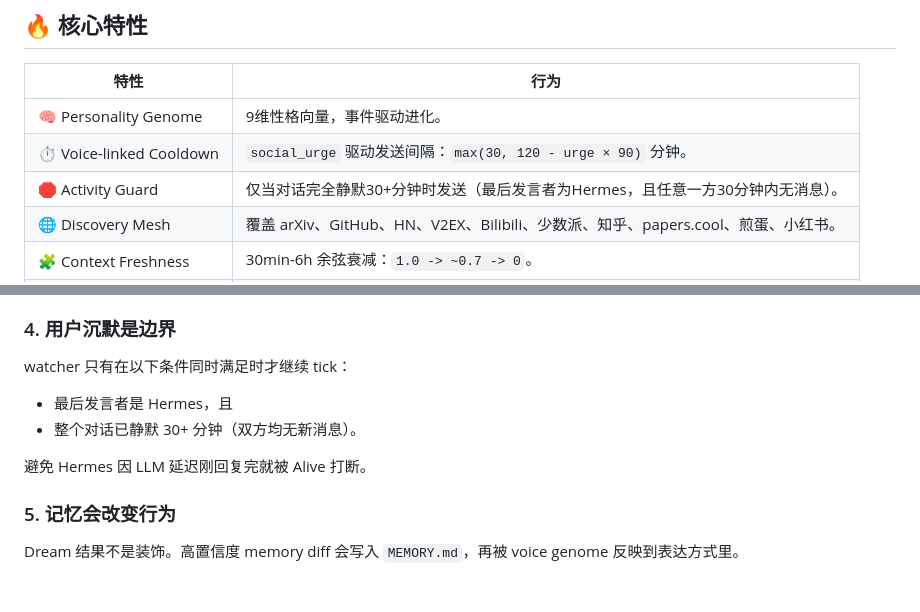
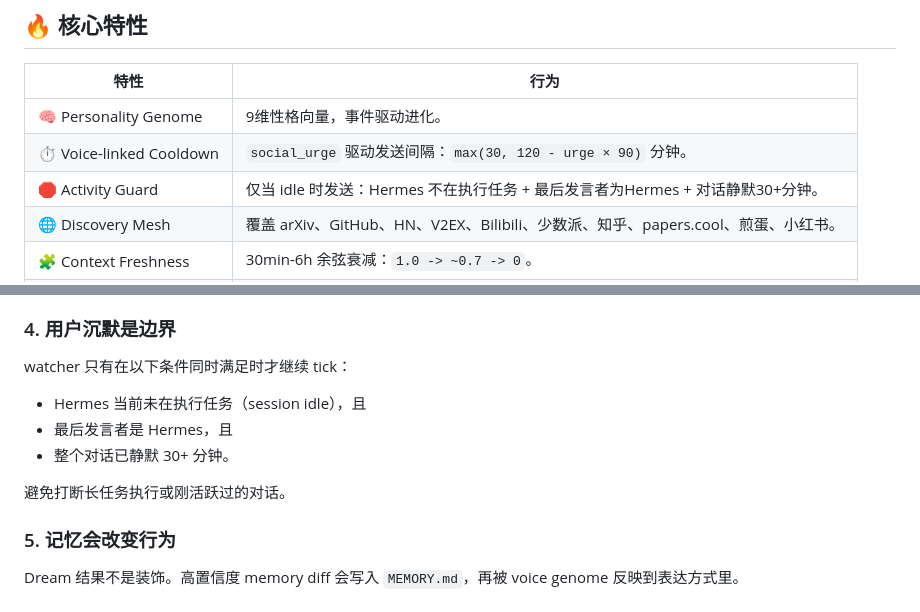
Before and after one commit to Awenforever/hermes-weekly-briefing, a Markdown page: hermes/hermes-alive/README_CN.md, 2 parts joined by grey strips. GitHub-like rendering.

Commit message:
docs: update README activity guard — idle = not working + last by Hermes + silent 30+ min

```diff
--- a/hermes/hermes-alive/README_CN.md
+++ b/hermes/hermes-alive/README_CN.md
@@ -74,7 +74,7 @@ Hook (gateway:startup) -> ProactivePlatformWatcher (asyncio)
 |---|---|
 | 🧠 Personality Genome | 9维性格向量，事件驱动进化。 |
 | ⏱️ Voice-linked Cooldown | `social_urge` 驱动发送间隔：`max(30, 120 - urge × 90)` 分钟。 |
-| 🛑 Activity Guard | 仅当对话完全静默30+分钟时发送（最后发言者为Hermes，且任意一方30分钟内无消息）。 |
+| 🛑 Activity Guard | 仅当 idle 时发送：Hermes 不在执行任务 + 最后发言者为Hermes + 对话静默30+分钟。 |
 | 🌐 Discovery Mesh | 覆盖 arXiv、GitHub、HN、V2EX、Bilibili、少数派、知乎、papers.cool、煎蛋、小红书。 |
 | 🧩 Context Freshness | 30min-6h 余弦衰减：`1.0 -> ~0.7 -> 0`。 |
 | 💬 Multi-message Burst | LLM 可生成 1-5 条消息，使用 `---` 分隔，间隔 2-5 秒发送。 |
@@ -137,10 +137,11 @@ Hermes Alive 不提问、不建议、不寒暄、不解释自己，也不以“
 ### 4. 用户沉默是边界
 
 watcher 只有在以下条件同时满足时才继续 tick：
+- Hermes 当前未在执行任务（session idle），且
 - 最后发言者是 Hermes，且
-- 整个对话已静默 30+ 分钟（双方均无新消息）。
+- 整个对话已静默 30+ 分钟。
 
-避免 Hermes 因 LLM 延迟刚回复完就被 Alive 打断。
+避免打断长任务执行或刚活跃过的对话。
 
 ### 5. 记忆会改变行为
 
```
Also changed, not shown: hermes/hermes-alive/README.md (+4 -3 lines).
